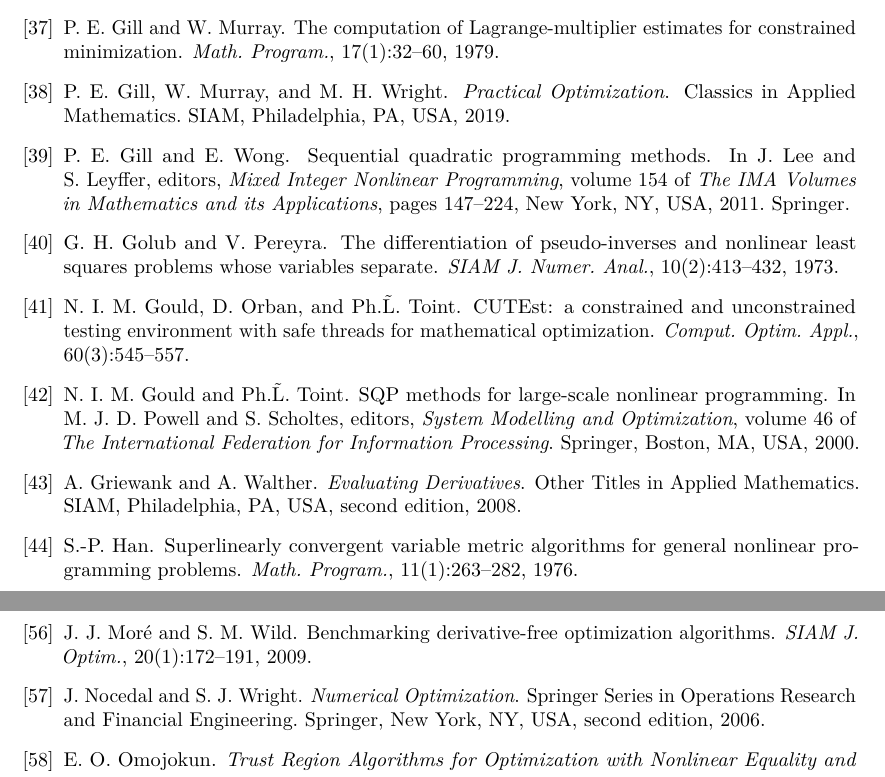
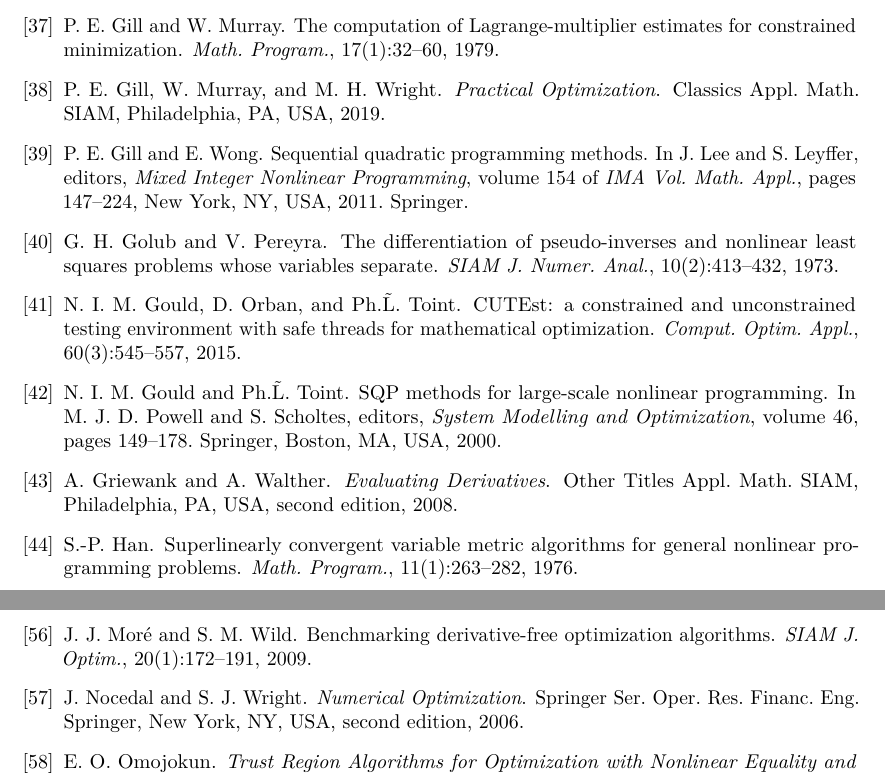
Before and after one commit to ragonneau-docs/bib, a LaTeX document (refs.tex, which reads refs.bib): two parts of pages 3 and 4 of 6, joined at a grey line, cut so that both start at the same text. Compiled offline with pdfLaTeX.

Commit message:
Correct entries

```diff
--- a/refs.bib
+++ b/refs.bib
@@ -49,12 +49,5 @@
 %%% ====================================================================
 %%% Series
 %%% ====================================================================
-@string{s-cam               = "Classics in Applied Mathematics"}
-@string{s-ifip              = "The International Federation for Information Processing"}
-@string{s-imavma            = "The IMA Volumes in Mathematics and its Applications"}
-@string{s-lnm               = "Lecture Notes in Mathematics"}
-@string{s-mia               = "Mathematics and Its Applications"}
-@string{s-mos               = "MOS-SIAM Series on Optimization"}
-@string{s-noia              = "Nonconvex Optimization and Its Applications"}
-@string{s-orfe              = "Springer Series in Operations Research and Financial Engineering"}
-@string{s-otam              = "Other Titles in Applied Mathematics"}
+@string{s-cam               = "Classics Appl.\ Math."}
+@string{s-imavma            = "IMA Vol.\ Math.\ Appl."}
@@ -61,3 +58,5 @@
+@string{s-orfe              = "Springer Ser.\ Oper.\ Res.\ Financ.\ Eng."}
+@string{s-otam              = "Other Titles Appl.\ Math."}
 
 %%% ====================================================================
 %%% Departments/Institutions and their addresses
@@ -505,10 +504,10 @@
     title                   = {{SQP} methods for large-scale nonlinear programming},
     booktitle               = {System Modelling and Optimization},
     editor                  = {Powell, M. J. D. and Scholtes, S.},
-    series                  = s-ifip,
     volume                  = 46,
     publisher               = pub-springer,
     address                 = pub-springer:adr-b,
+    pages                   = {149--178},
     year                    = 2000,
 }
 
--- a/refs.tex
+++ b/refs.tex
@@ -33,12 +33,7 @@
 
 % Headings
 \title{Digital library}
-\author{Tom M. Ragonneau\thanks{
-    Department of Applied Mathematics,
-    The Hong Kong Polytechnic University,
-    Hung Hom, Kowloon, Hong Kong
-    (\email{tom.ragonneau@polyu.edu.hk}).
-}}
+\author{Tom M. Ragonneau\thanks{Department of Applied Mathematics, The Hong Kong Polytechnic University, Hong Kong.}}
 \date{\DTMnow}
 
 \begin{document}
```
Also changed, not shown: refs.bib (6 more changed lines).
